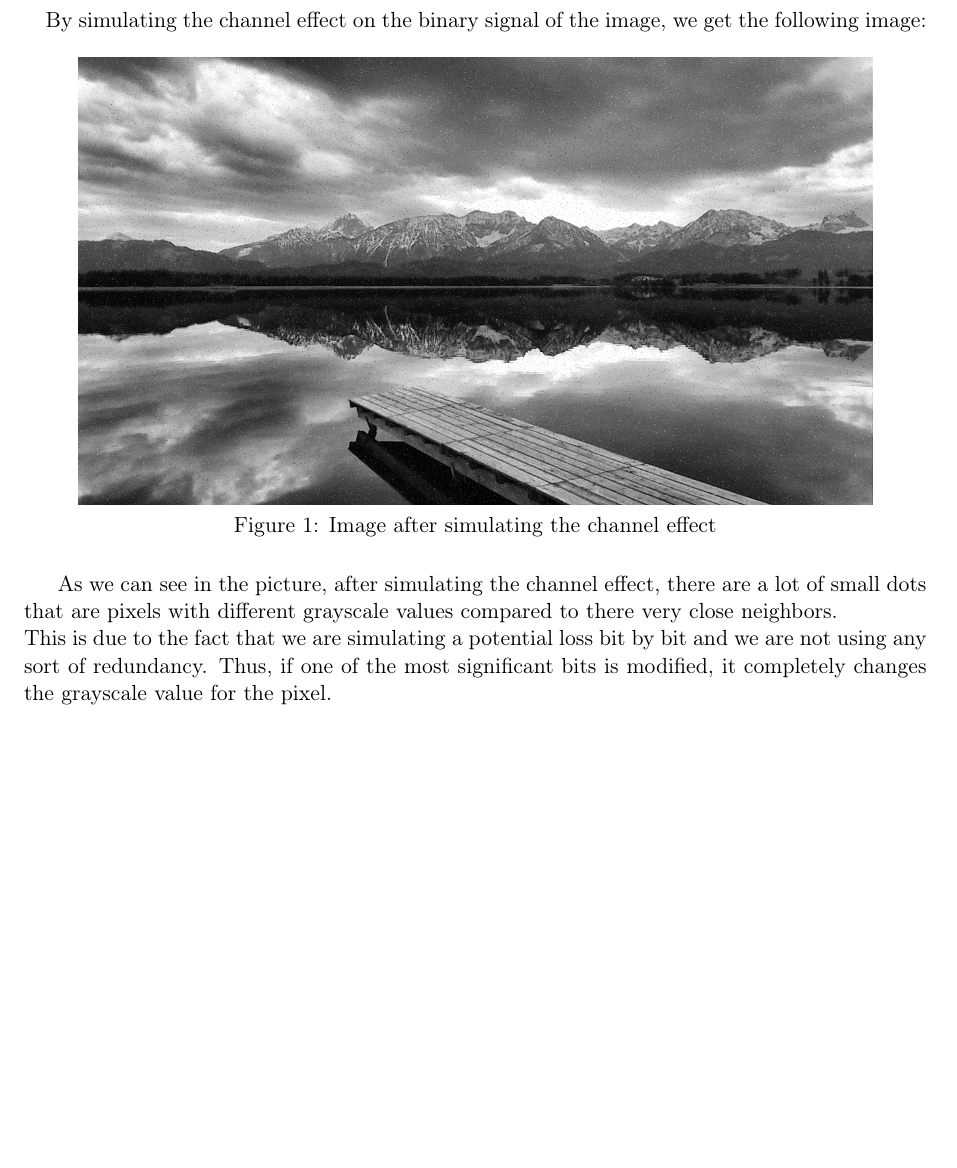
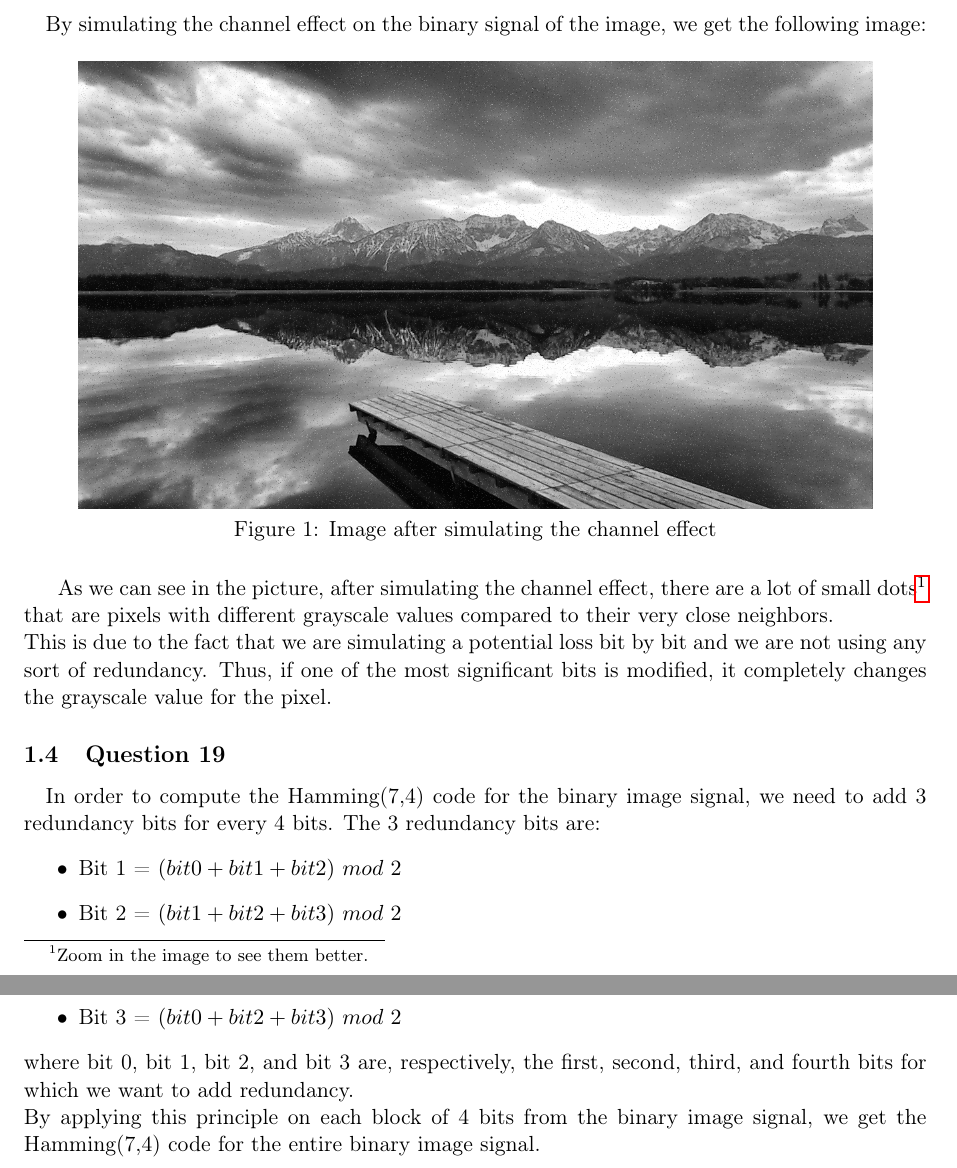
Before and after one commit to OlivierJoris/Source-coding-data-compression-and-channel-coding, a LaTeX document (report/s180521s182113.tex): part of page 2 of 2 before the commit and two parts of pages 2 and 3 of 3 after it, the two joined at a grey line, cut so that both start at the same text, the shorter picture padded with empty space. Compiled offline with pdfLaTeX.

Commit message:
Part 3 - question 19

```diff
--- a/report/s180521s182113.tex
+++ b/report/s180521s182113.tex
@@ -81,10 +81,22 @@ The code is the binary representation of the grayscale value of each pixel.
     \includegraphics[scale=0.2]{q18.png}
     \caption{Image after simulating the channel effect}
 \end{figure}
-As we can see in the picture, after simulating the channel effect, there are a lot of small dots that are pixels with different grayscale values
-compared to there very close neighbors.\\
+As we can see in the picture, after simulating the channel effect, there are a lot of small dots\footnote{Zoom in the image to see them better.} that are pixels with different grayscale values
+compared to their very close neighbors.\\
 This is due to the fact that we are simulating a potential loss bit by bit and we are not using any sort of redundancy.
 Thus, if one of the most significant bits is modified, it completely changes the grayscale value for the pixel.
+
+%%%%%
+
+\subsection{Question 19}
+\paragraph{}In order to compute the Hamming(7,4) code for the binary image signal, we need to add 3 redundancy bits for every 4 bits. The 3 redundancy bits are:
+\begin{itemize}
+    \item Bit 1 = $(bit 0 + bit 1 + bit 2) \ mod \ 2$
+    \item Bit 2 = $(bit 1 + bit 2 + bit 3) \ mod \ 2$
+    \item Bit 3 = $(bit 0 + bit 2 + bit 3) \ mod \ 2$
+\end{itemize}
+where bit 0, bit 1, bit 2, and bit 3 are, respectively, the first, second, third, and fourth bits for which we want to add redundancy.\\
+By applying this principle on each block of 4 bits from the binary image signal, we get the Hamming(7,4) code for the entire binary image signal.
 
 %%%%%%%%%%%%%%%%%%%%%%%%%%%%%%%%%%%%%%%%%%
 
```
Also changed, not shown: report/s180521s182113.pdf, 1 other file.
